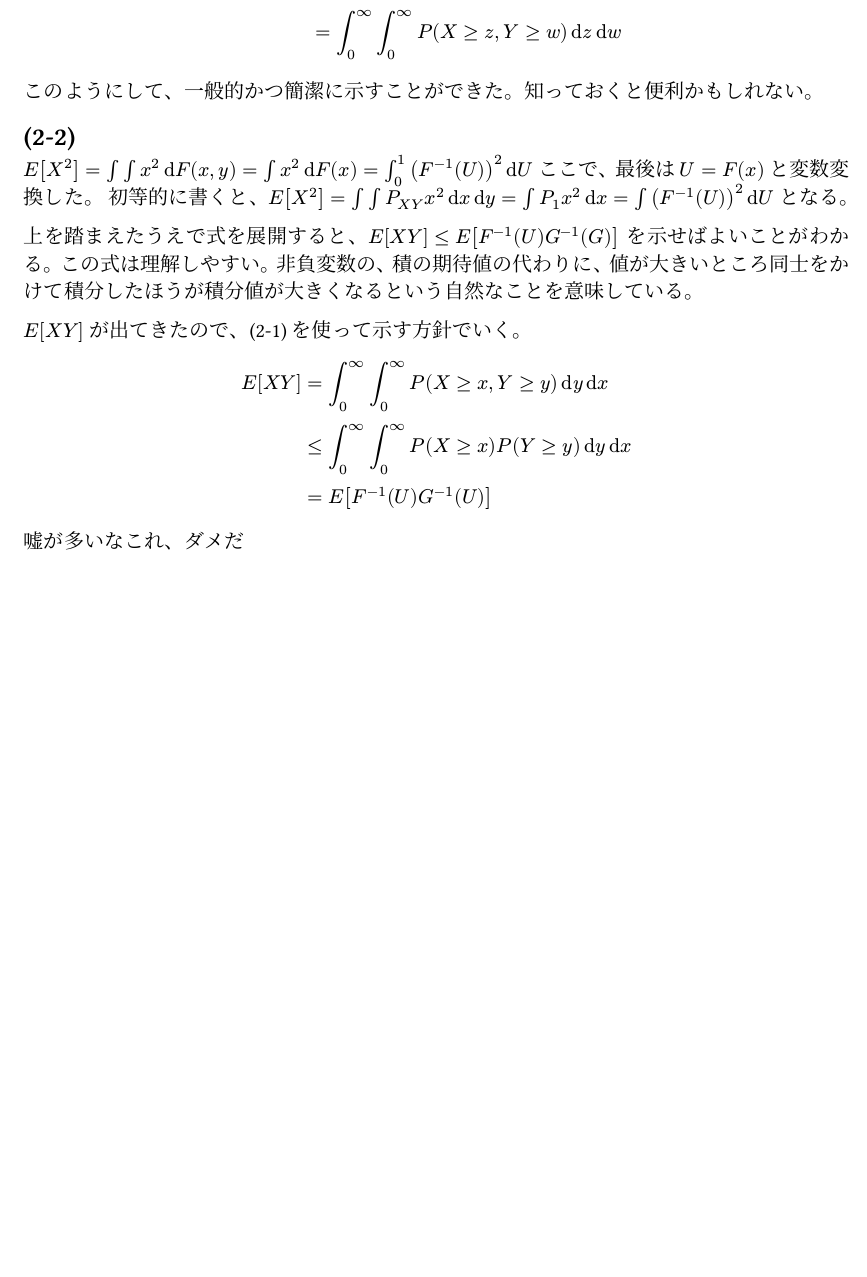
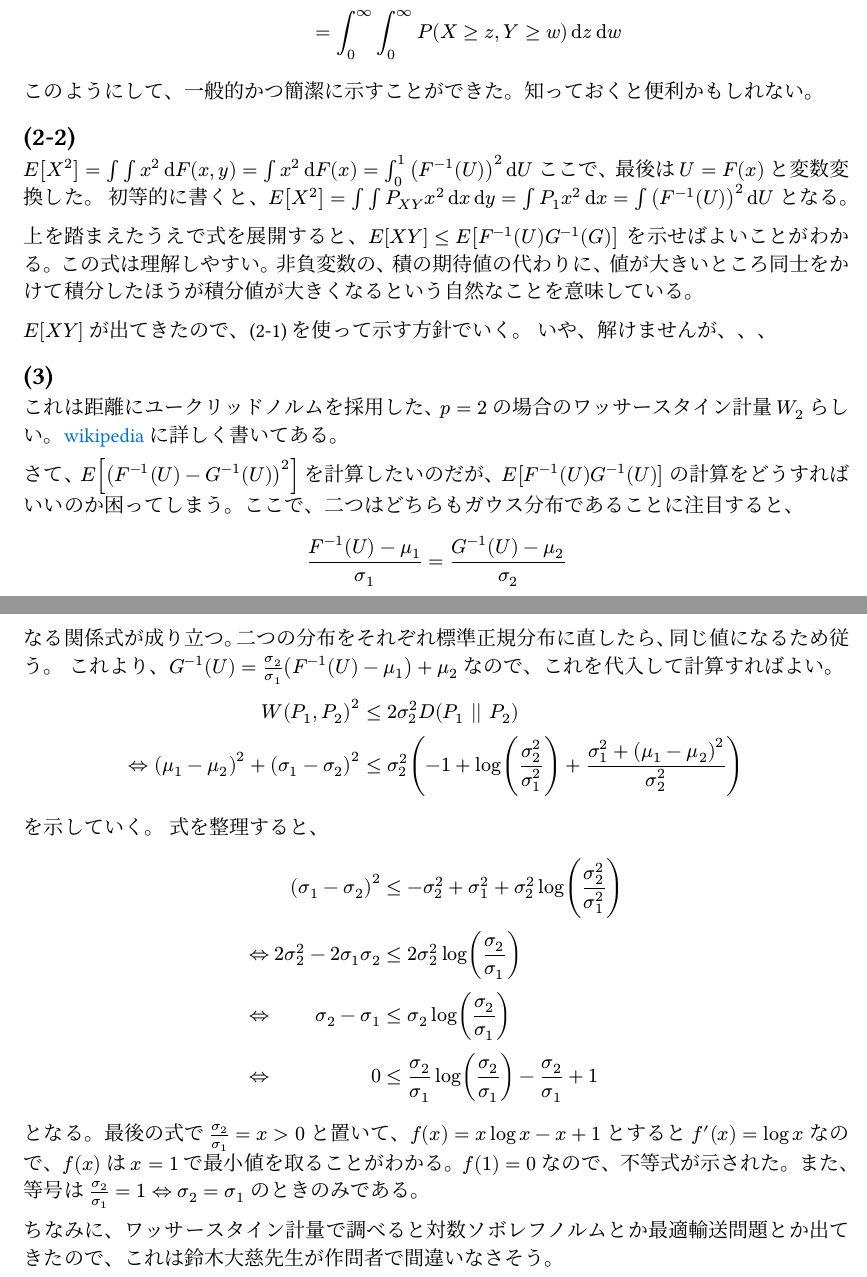
Before and after one commit to naoppy/SuriJohoEntranceExam, a Typst document (数理情報/2018/2.typ): part of page 3 of 3 before the commit and two parts of pages 3 and 4 of 4 after it, the two joined at a grey line, cut so that both start at the same text, the shorter picture padded with empty space. The pictures show the PDF file 数理情報/2018/2.pdf that the author committed with the source.

Commit message:
2018-2 難しすぎる

```diff
--- a/数理情報/2018/2.typ
+++ b/数理情報/2018/2.typ
@@ -95,9 +96,21 @@ $E[X^2] = integral integral x^2 dif F(x, y) = integral x^2 dif F(x) = integral_0
 上を踏まえたうえで式を展開すると、$E[X Y] <= E[F^(-1) (U) G^(-1) (G)]$ を示せばよいことがわかる。この式は理解しやすい。非負変数の、積の期待値の代わりに、値が大きいところ同士をかけて積分したほうが積分値が大きくなるという自然なことを意味している。
 
 $E[X Y]$ が出てきたので、(2-1) を使って示す方針でいく。
+いや、解けませんが、、、
+
+== (3)
+これは距離にユークリッドノルムを採用した、$p=2$ の場合のワッサースタイン計量 $W_2$ らしい。#link("https://en.wikipedia.org/wiki/Wasserstein_metric#Normal_distributions", text("wikipedia", fill: blue)) に詳しく書いてある。
+
+さて、$E[(F^(-1)(U) - G^(-1)(U))^2]$ を計算したいのだが、$E[F^(-1)(U)G^(-1)(U)]$ の計算をどうすればいいのか困ってしまう。ここで、二つはどちらもガウス分布であることに注目すると、
 $
-  E[X Y] &= integral_0^infinity integral_0^infinity P(X >= x, Y >= y) dif y dif x \
-  &<= integral_0^infinity integral_0^infinity P(X >= x) P(Y >= y) dif y dif x \
-  &= E[F^(-1) (U) G^(-1) (U)]
+  (F^(-1)(U) - mu_1) / sigma_1 = (G^(-1)(U) - mu_2) / sigma_2
 $
-嘘が多いなこれ、ダメだ
+なる関係式が成り立つ。二つの分布をそれぞれ標準正規分布に直したら、同じ値になるため従う。
+これより、$G^(-1)(U) = sigma_2 / sigma_1 (F^(-1)(U) - mu_1) + mu_2$ なので、これを代入して計算すればよい。
+
+$
+  &&W(P_1, P_2)^2 &<= 2sigma_2^2 D(P_1 |#h(0em)| P_2) \
+  <=>&&(mu_1 - mu_2)^2 + (sigma_1 - sigma_2)^2 &<= sigma_2^2 (-1 + log (sigma_2^2 / sigma_1^2) + (sigma_1^2 + (mu_1 - mu_2)^2) / sigma_2^2)
+$
+を示していく。
+式を整理すると、
@@ -103,0 +123,3 @@ $
+となる。最後の式で $sigma_2 / sigma_1 = x > 0$ と置いて、$f(x) = x log x - x + 1$ とすると $f'(x) = log x$ なので、$f(x)$ は $x = 1$ で最小値を取ることがわかる。$f(1) = 0$ なので、不等式が示された。また、等号は $sigma_2 / sigma_1 = 1 <=> sigma_2 = sigma_1$ のときのみである。
+
+ちなみに、ワッサースタイン計量で調べると対数ソボレフノルムとか最適輸送問題とか出てきたので、これは鈴木大慈先生が作問者で間違いなさそう。
```
Also changed, not shown: 数理情報/2018/1.pdf, 数理情報/2018/2.pdf, 数理情報/2018/2.typ (7 more changed lines).
